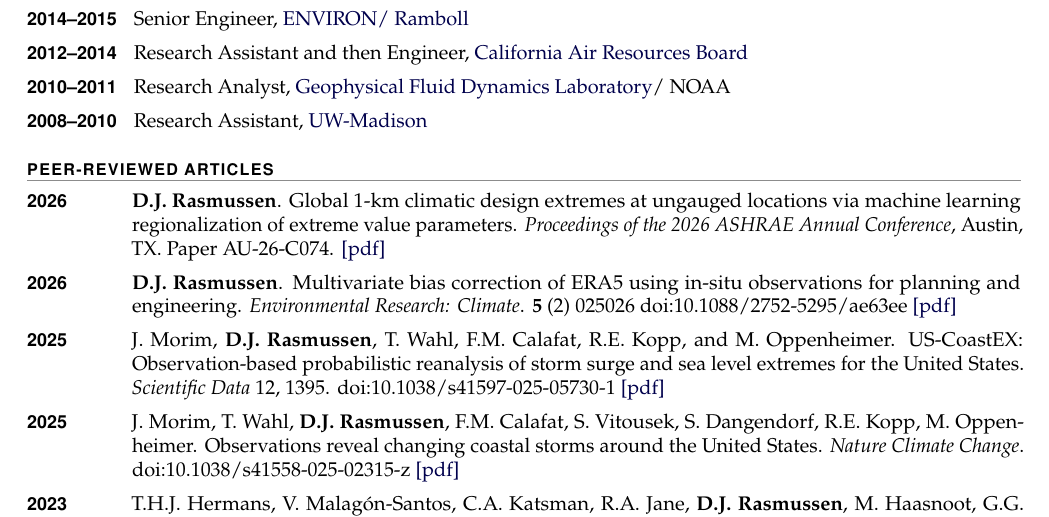
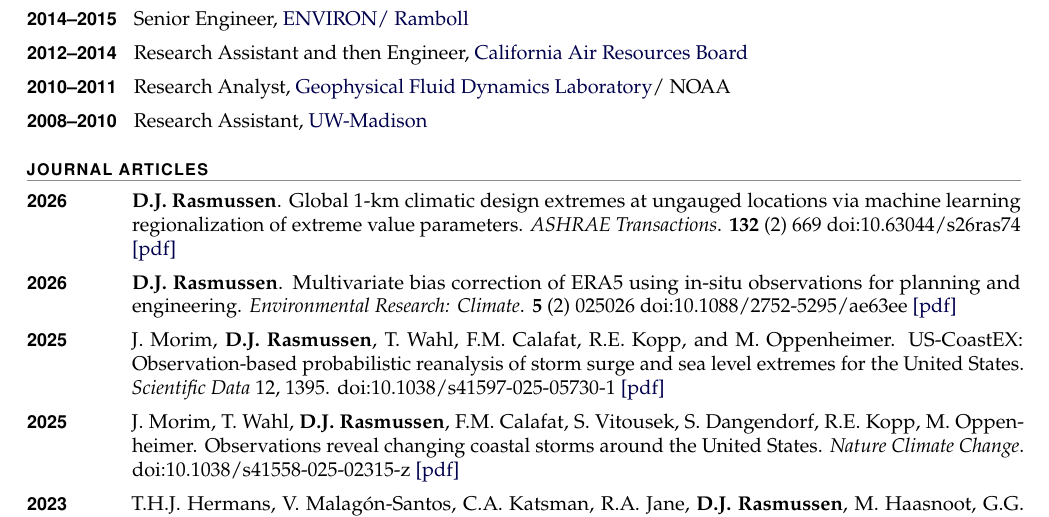
Before and after one commit to dmr2/cv, a LaTeX CV (rasmussen_cv.tex): part of page 1 of 4, cut so that both start at the same text. Compiled offline with pdfLaTeX.

Commit message:
Cite ASHRAE paper as ASHRAE Transactions 132(2) 669 with DOI; restore Journal Articles heading

```diff
--- a/rasmussen_cv.tex
+++ b/rasmussen_cv.tex
@@ -116,9 +116,9 @@
 \item[\yr{2008--2010}] Research Assistant, \href{https://www.wisc.edu/}{UW-Madison}
 \end{entries}
 
-\section{Peer-Reviewed Articles}
+\section{Journal Articles}
 \begin{entries}
-\item[\yr{2026}] \textbf{D.J. Rasmussen}. Global 1-km climatic design extremes at ungauged locations via machine learning regionalization of extreme value parameters. \emph{Proceedings of the 2026 ASHRAE Annual Conference}, Austin, TX. Paper AU-26-C074. \href{https://djrasmussen.co/assets/papers/Rasmussen_ASHRAE26_Global1km_DesignExtremes.pdf}{[pdf]}
+\item[\yr{2026}] \textbf{D.J. Rasmussen}. Global 1-km climatic design extremes at ungauged locations via machine learning regionalization of extreme value parameters. \emph{ASHRAE Transactions}. \textbf{132} (2) 669 doi:10.63044/s26ras74 \href{https://djrasmussen.co/assets/papers/Rasmussen_ASHRAE26_Global1km_DesignExtremes.pdf}{[pdf]}
 \item[\yr{2026}] \textbf{D.J. Rasmussen}. Multivariate bias correction of ERA5 using in-situ observations for planning and engineering. \emph{Environmental Research: Climate}. \textbf{5} (2) 025026 doi:10.1088/2752-5295/ae63ee \href{https://iopscience.iop.org/article/10.1088/2752-5295/ae63ee/pdf}{[pdf]}
 \item[\yr{2025}] J. Morim, \textbf{D.J. Rasmussen}, T. Wahl, F.M. Calafat, R.E. Kopp, and M. Oppenheimer. US-CoastEX: Observation-based probabilistic reanalysis of storm surge and sea level extremes for the United States. \emph{Scientific Data} 12, 1395. doi:10.1038/s41597-025-05730-1 \href{https://www.nature.com/articles/s41597-025-05730-1.pdf}{[pdf]}
 \item[\yr{2025}] J. Morim, T. Wahl, \textbf{D.J. Rasmussen}, F.M. Calafat, S. Vitousek, S. Dangendorf, R.E. Kopp, M. Oppenheimer. Observations reveal changing coastal storms around the United States. \emph{Nature Climate Change}. doi:10.1038/s41558-025-02315-z \href{https://www.nature.com/articles/s41558-025-02315-z}{[pdf]}
```
Also changed, not shown: rasmussen_cv.pdf.
